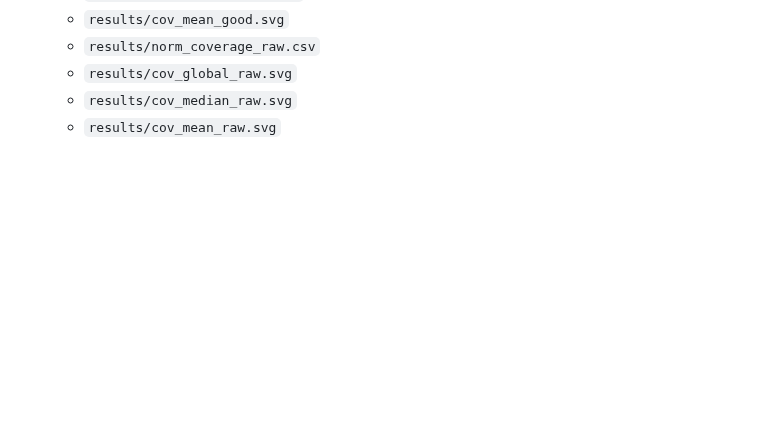
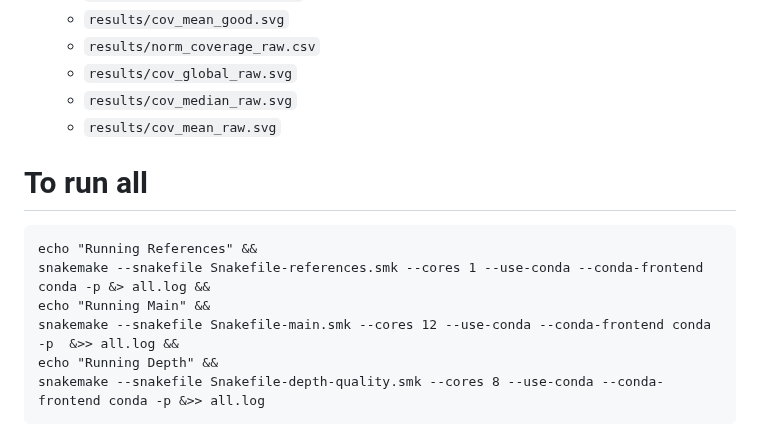
Before and after one commit to magwenelab/WeavePop, a Markdown page: README.md, the part around the change. Drawn GitHub-style; blank space fills up the shorter version.

Commit message:
add commands to run all

````diff
--- a/README.md
+++ b/README.md
@@ -148,3 +148,14 @@ It runs **snippy**, **liftoff** and **agat** for each sample, it **extracts sequ
      * `results/cov_global_raw.svg`
      * `results/cov_median_raw.svg`
      * `results/cov_mean_raw.svg`
+
+# To run all
+
+```
+echo "Running References" &&
+snakemake --snakefile Snakefile-references.smk --cores 1 --use-conda --conda-frontend conda -p &> all.log &&
+echo "Running Main" &&
+snakemake --snakefile Snakefile-main.smk --cores 12 --use-conda --conda-frontend conda -p  &>> all.log &&
+echo "Running Depth" &&
+snakemake --snakefile Snakefile-depth-quality.smk --cores 8 --use-conda --conda-frontend conda -p &>> all.log
+```
````
